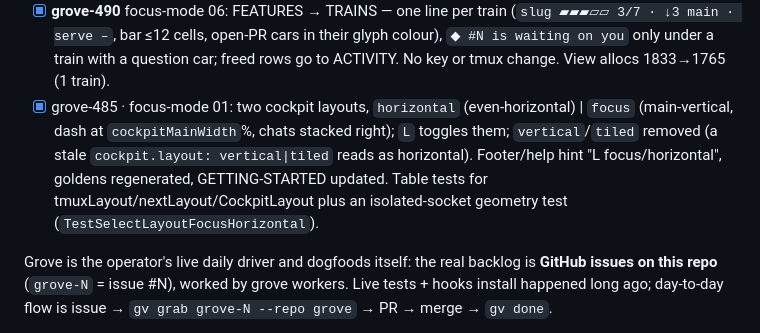
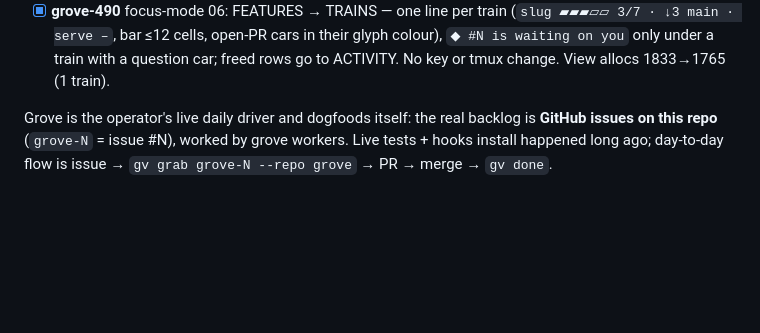
Before and after one commit to JollyGrin/grove, a Markdown page: TASKS.md, the part around the change. Drawn GitHub-style; blank space fills up the shorter version.

```diff
--- a/TASKS.md
+++ b/TASKS.md
@@ -40,7 +40,6 @@
 - [x] grove-487: focus-mode 03 — `focus` shows one chat, minimizes the rest. `L` into focus keeps the active chat (else the window's previous pane, else the last chat) and hides the others into `grove-chat-<label>-<n>` via chat-hide's primitives, remembering them in `@grove_focus_hid`; `L` back restores exactly those (hand-hidden chats stay hidden); `O`/`)`/digits/`gv orchestrator new` in focus minimize the shown chat first; rail rewritten after every move; `chat_hidden`/`chat_shown` carry additive `reason:"focus"`, appended after the move. Pure planner in `internal/tmux/focus.go` (table-tested), `e2e/focus.sh` (default + hostile) in `all.sh`.
 - [x] focus-mode 02: the chat rail (grove-486, 2026-10-19): in `focus` a 4-row grove-drawn pane (`@grove_rail 1`, border `chats`) sits under the chat, one box per off-screen chat (glyph/n/ticket-or-label, turn · age, `+N more`). `gv chat rail --session` is a dumb viewer (one `show-options` per 2s, `· stale` after 30s); the dash's existing refresh beat writes `@grove_rail_rows` (every 5th beat, only on change + 10s heartbeat). `tmux.ApplyLayout` owns the lifecycle, `tmux.RetileFocus` is the one focus re-tile (main-vertical → rail last + `resize-pane -y 4` → select chat); a `window-resized` hook re-holds the height after a client attaches. Chat verbs/ls refuse or skip the rail. `internal/chatrail` (goldens), `e2e/rail.sh` (in all.sh).
 - [x] **grove-490** focus-mode 06: FEATURES → TRAINS — one line per train (`slug ▰▰▰▱▱ 3/7 · ↓3 main · serve –`, bar ≤12 cells, open-PR cars in their glyph colour), `◆ #N is waiting on you` only under a train with a question car; freed rows go to ACTIVITY. No key or tmux change. View allocs 1833→1765 (1 train).
-- [x] grove-485 · focus-mode 01: two cockpit layouts, `horizontal` (even-horizontal) | `focus` (main-vertical, dash at `cockpitMainWidth`%, chats stacked right); `L` toggles them; `vertical`/`tiled` removed (a stale `cockpit.layout: vertical|tiled` reads as horizontal). Footer/help hint "L focus/horizontal", goldens regenerated, GETTING-STARTED updated. Table tests for tmuxLayout/nextLayout/CockpitLayout plus an isolated-socket geometry test (`TestSelectLayoutFocusHorizontal`).
 
 Grove is the operator's live daily driver and dogfoods itself: the real
 backlog is **GitHub issues on this repo** (`grove-N` = issue #N), worked
```
Also changed, not shown: docs/archive/TASKS-2026-10.md (+1 -0 lines).
